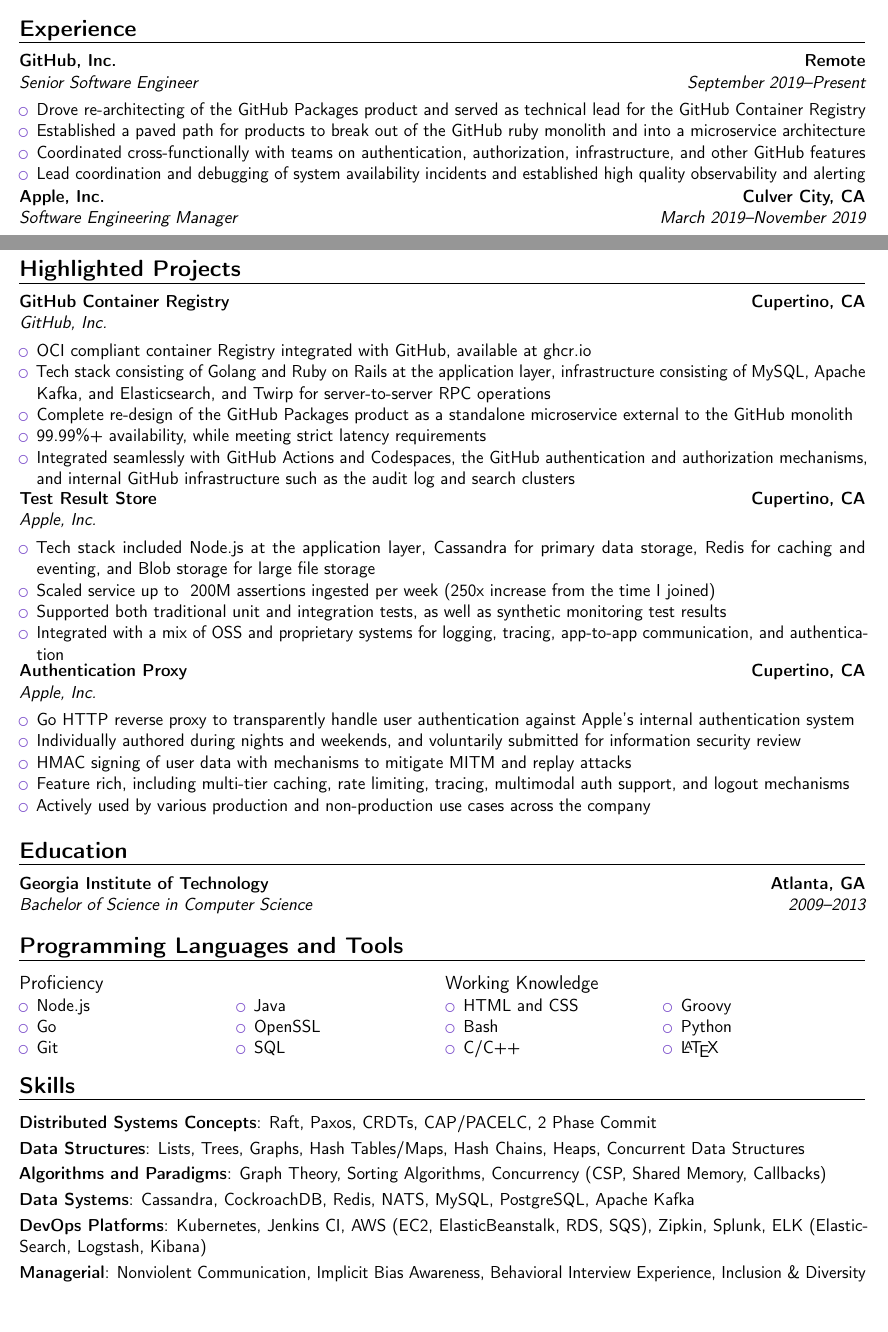
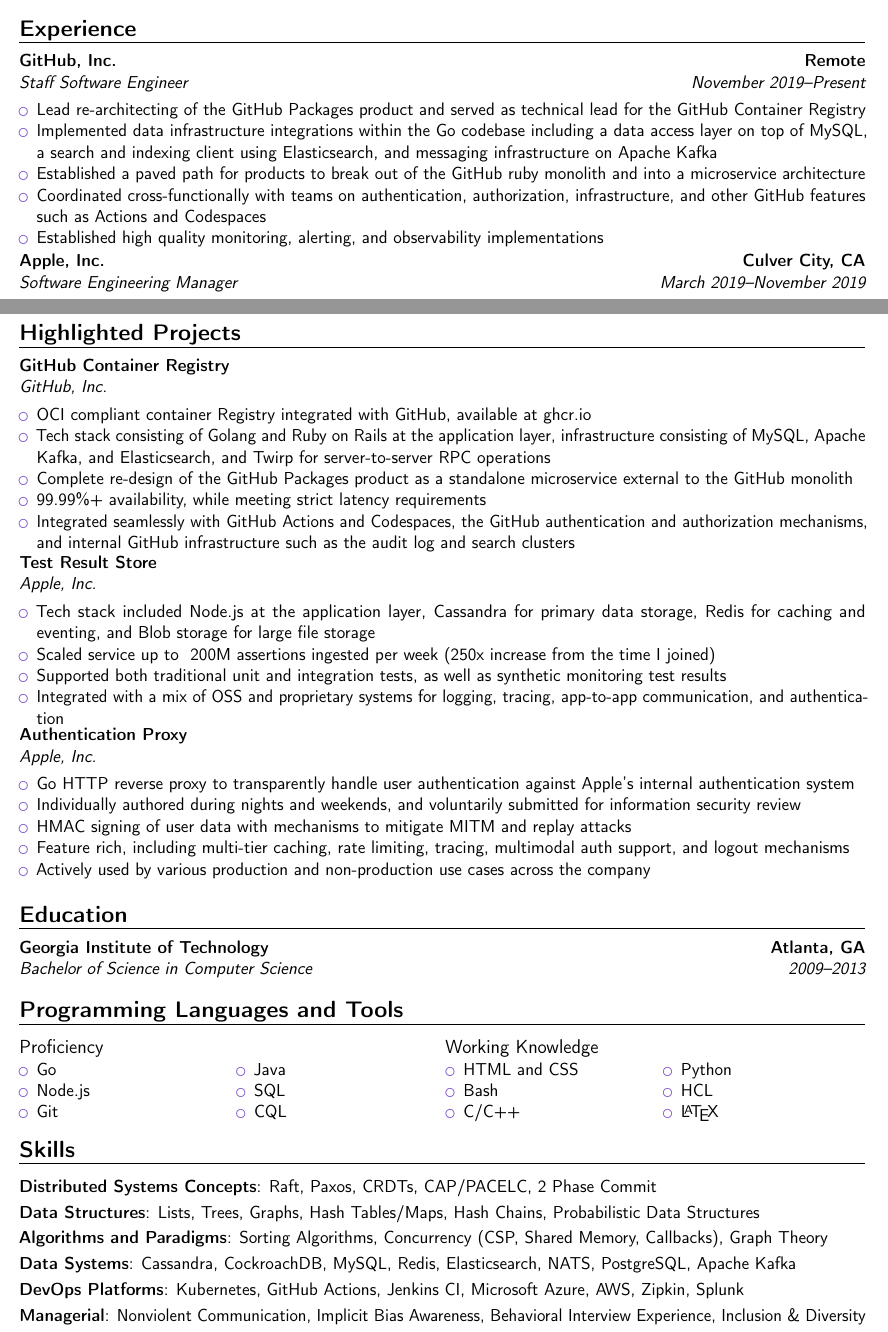
Before and after one commit to taywrobel/Resume, a LaTeX CV (src/twrobel-resume.tex): two parts of pages 1 and 2 of 2, joined at a grey line, cut so that both start at the same text, the shorter picture padded with empty space. Compiled offline with pdfLaTeX.

Commit message:
Re-order and reifne listed skills

```diff
--- a/src/twrobel-resume.tex
+++ b/src/twrobel-resume.tex
@@ -48,12 +48,13 @@
 
 \section{Experience}
 
-\cventry{September 2019--Present}{Senior Software Engineer}{GitHub, Inc.}{Remote}{}{}
+\cventry{November 2019--Present}{Staff Software Engineer}{GitHub, Inc.}{Remote}{}{}
 \begin{itemize}
-\item Drove re-architecting of the GitHub Packages product and served as technical lead for the GitHub Container Registry
+\item Lead re-architecting of the GitHub Packages product and served as technical lead for the GitHub Container Registry
+\item Implemented data infrastructure integrations within the Go codebase including a data access layer on top of MySQL, a search and indexing client using Elasticsearch, and messaging infrastructure on Apache Kafka
 \item Established a paved path for products to break out of the GitHub ruby monolith and into a microservice architecture
-\item Coordinated cross-functionally with teams on authentication, authorization, infrastructure, and other GitHub features
-\item Lead coordination and debugging of system availability incidents and established high quality observability and alerting
+\item Coordinated cross-functionally with teams on authentication, authorization, infrastructure, and other GitHub features such as Actions and Codespaces
+\item Established high quality monitoring, alerting, and observability implementations
 \end{itemize}
 
 \cventry{March 2019--November 2019}{Software Engineering Manager}{Apple, Inc.}{Culver City, CA}{}{}
@@ -97,7 +98,7 @@
 
 \section{Highlighted Projects}
 
-\cventry{}{GitHub, Inc.}{GitHub Container Registry}{Cupertino, CA}{}{}
+\cventry{}{GitHub, Inc.}{GitHub Container Registry}{}{}{}
 \begin{itemize}
 \item OCI compliant container Registry integrated with GitHub, available at ghcr.io
 \item Tech stack consisting of Golang and Ruby on Rails at the application layer, infrastructure consisting of MySQL, Apache Kafka, and Elasticsearch, and Twirp for server-to-server RPC operations
@@ -106,7 +107,7 @@
 \item Integrated seamlessly with GitHub Actions and Codespaces, the GitHub authentication and authorization mechanisms, and internal GitHub infrastructure such as the audit log and search clusters
 \end{itemize}
 
-\cventry{}{Apple, Inc.}{Test Result Store}{Cupertino, CA}{}{}
+\cventry{}{Apple, Inc.}{Test Result Store}{}{}{}
 \begin{itemize}
 \item Tech stack included Node.js at the application layer, Cassandra for primary data storage, Redis for caching and eventing, and Blob storage for large file storage
 \item Scaled service up to ~200M assertions ingested per week (250x increase from the time I joined)
@@ -114,7 +115,7 @@
 \item Integrated with a mix of OSS and proprietary systems for logging, tracing, app-to-app communication, and authentication
 \end{itemize}
 
-\cventry{}{Apple, Inc.}{Authentication Proxy}{Cupertino, CA}{}{}
+\cventry{}{Apple, Inc.}{Authentication Proxy}{}{}{}
 \begin{itemize}
 \item Go HTTP reverse proxy to transparently handle user authentication against Apple's internal authentication system
 \item Individually authored during nights and weekends, and voluntarily submitted for information security review
@@ -132,13 +133,13 @@
 	\vspace{-8mm}
 	\begin{multicols}{2}
 	\begin{itemize}
+	\item Go
 	\item Node.js
-	\item Go
 	\item Git
 	\columnbreak
 	\item Java
-	\item OpenSSL
 	\item SQL
+	\item CQL
 	\end{itemize}
 	\end{multicols}
 }
@@ -149,8 +150,8 @@
 	\item HTML and CSS
 	\item Bash
 	\item C/C++
-	\item Groovy
 	\item Python
+	\item HCL
 	\item \LaTeX
 	\end{itemize}
 	\end{multicols}
@@ -161,10 +162,10 @@
 \section{Skills}
 
 \cvitem{Distributed Systems Concepts}{Raft, Paxos, CRDTs, CAP/PACELC, 2 Phase Commit}
-\cvitem{Data Structures}{Lists, Trees, Graphs, Hash Tables/Maps, Hash Chains, Heaps, Concurrent Data Structures}
-\cvitem{Algorithms and Paradigms}{Graph Theory, Sorting Algorithms, Concurrency (CSP, Shared Memory, Callbacks)}
-\cvitem{Data Systems}{Cassandra, CockroachDB, Redis, NATS, MySQL, PostgreSQL, Apache Kafka}
-\cvitem{DevOps Platforms}{Kubernetes, Jenkins CI, AWS (EC2, ElasticBeanstalk, RDS, SQS), Zipkin, Splunk, ELK (ElasticSearch, Logstash, Kibana)}
+\cvitem{Data Structures}{Lists, Trees, Graphs, Hash Tables/Maps, Hash Chains, Probabilistic Data Structures}
+\cvitem{Algorithms and Paradigms}{Sorting Algorithms, Concurrency (CSP, Shared Memory, Callbacks), Graph Theory}
+\cvitem{Data Systems}{Cassandra, CockroachDB, MySQL, Redis, Elasticsearch, NATS, PostgreSQL, Apache Kafka}
+\cvitem{DevOps Platforms}{Kubernetes, GitHub Actions, Jenkins CI, Microsoft Azure, AWS, Zipkin, Splunk}
 \cvitem{Managerial}{Nonviolent Communication, Implicit Bias Awareness, Behavioral Interview Experience, Inclusion \& Diversity}
 
 \end{document}
```
Also changed, not shown: twrobel-resume.pdf.
